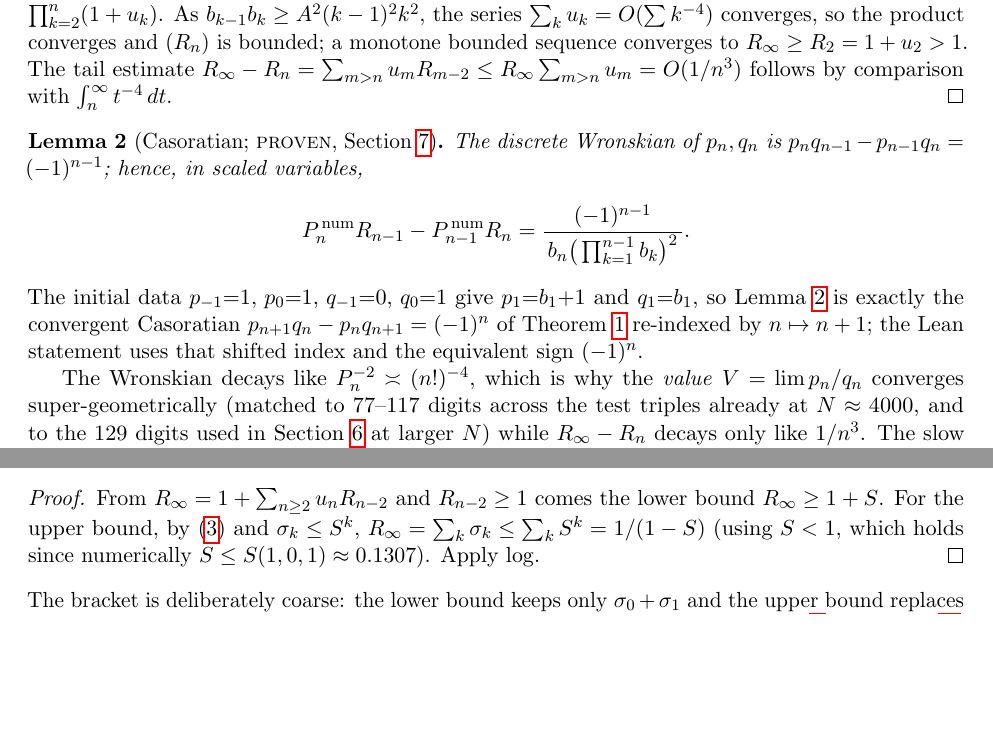
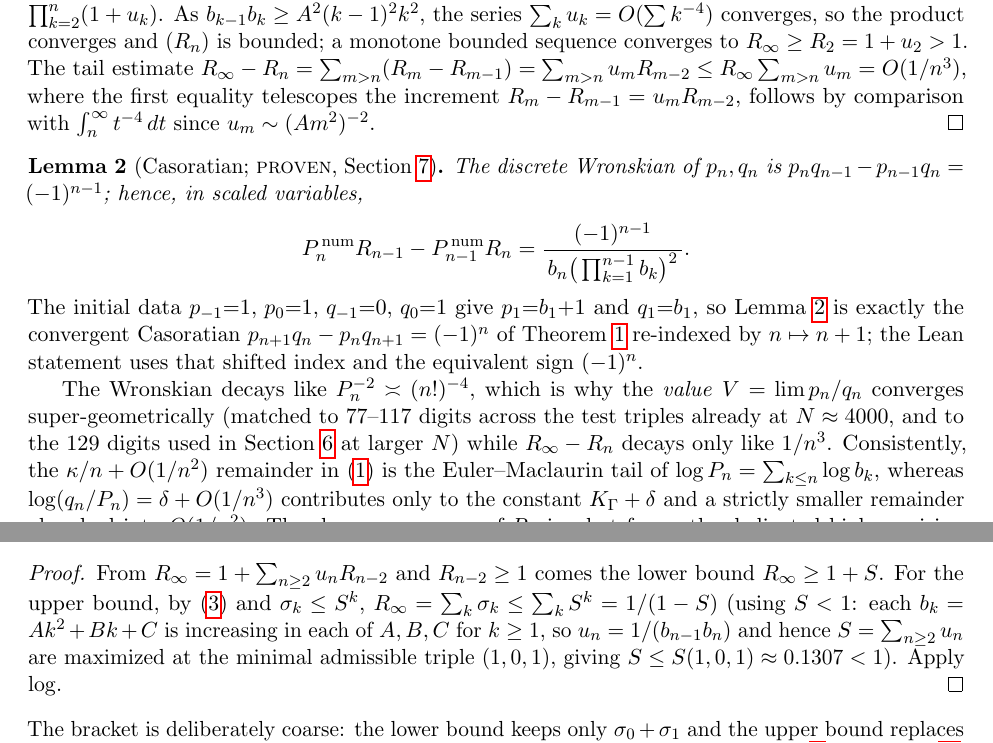
Before and after one commit to papanokechi/pcf-delta, a LaTeX paper (delta_characterization.tex): two parts of pages 3 and 4 of 10, joined at a grey line, cut so that both start at the same text, the shorter picture padded with empty space. Compiled offline with pdfLaTeX.

Commit message:
paper: correct standing assumptions to B>=0 (peer-review fix)
Reviewer caught that the standing assumption "integers A,B,C >= 1" contradicts
the entire results table and the reference/certified triples (1,0,1), (1,0,2),
(2,0,1), which all have B = 0. Fixes:

- Standing assumptions: A,C >= 1 and B >= 0 (abstract, intro, assumptions box).
- Positivity: replace the false b_k >= A+B+C >= 3 bound with
  b_k >= A k^2 + C >= A + C >= 2 > 0, valid at B = 0.
- Roots/pole-avoidance: at B = 0 the roots are purely imaginary, so the correct
  bound is Re r_i <= 0 (not < 0). Re-derive pole-avoidance from
  Re{r_1,r_2,1+r_1,1+r_2} <= 1 < 2 <= n instead of from b_k >= 3.
- S < 1 now proved (not just asserted): each b_k is increasing in A,B,C, so S is
  maximized at the minimal admissible triple (1,0,1), giving S <= 0.1307 < 1.
- Lemma 1 tail: make the telescoping index alignment explicit.
- Reconcile the growth-law O(1/n^2) remainder with the O(1/n^3) convergence tail
  (the former is the Euler-Maclaurin tail of log P_n; the latter is absorbed).
- PSLQ null: "is not algebraic of degree <= 4" -> "yields no integer relation of
  degree <= 4 and height <= 1e4" (failure-to-find, not a non-algebraicity claim).
- Clarify the cluster residuals are absolute.

Numerically reverified: roots/real-parts and pole-avoidance for all table
triples, b_k >= 2, S monotonicity (max at (1,0,1)), S(1,2,1)=pi^2/3-13/4 to 1e-51.
PDF rebuilt: 0 overfull, 0 undefined refs, 0 errors.

Co-authored-by: Copilot <223556219+Copilot@users.noreply.github.com>

```diff
--- a/delta_characterization.tex
+++ b/delta_characterization.tex
@@ -174,8 +175,10 @@ monotonicity gives $R_{n-2}\le R_{n-1}$, whence $R_n\le R_{n-1}(1+u_n)$ and
 $R_n\le\prod_{k=2}^n(1+u_k)$. As $b_{k-1}b_k\ge A^2(k-1)^2k^2$, the series
 $\sum_k u_k=O(\sum k^{-4})$ converges, so the product converges and $(R_n)$ is
 bounded; a monotone bounded sequence converges to $\Rinf\ge R_2=1+u_2>1$. The tail
-estimate $\Rinf-R_n=\sum_{m>n}u_mR_{m-2}\le\Rinf\sum_{m>n}u_m=O(1/n^3)$ follows by
-comparison with $\int_n^\infty t^{-4}\,dt$.
+estimate $\Rinf-R_n=\sum_{m>n}(R_m-R_{m-1})=\sum_{m>n}u_mR_{m-2}\le\Rinf\sum_{m>n}u_m
+=O(1/n^3)$, where the first equality telescopes the increment
+$R_m-R_{m-1}=u_mR_{m-2}$, follows by comparison with $\int_n^\infty t^{-4}\,dt$ since
+$u_m\sim(Am^2)^{-2}$.
 \end{proof}
 
 \begin{lemma}[Casoratian; \textsc{proven}, Section~\ref{sec:lean}]\label{lem:caso}
@@ -197,7 +200,10 @@ The Wronskian decays like $P_n^{-2}\asymp(n!)^{-4}$, which is why the
 \emph{value} $V=\lim p_n/q_n$ converges super-geometrically (matched to
 $77$--$117$ digits across the test triples already at $N\approx4000$, and to the
 $129$ digits used in Section~\ref{sec:null} at larger $N$) while $\Rinf-R_n$ decays
-only like $1/n^3$. The slow convergence of $R_n$ is what forces the dedicated high-precision
+only like $1/n^3$. Consistently, the $\kappa/n+O(1/n^2)$ remainder in~\eqref{eq:law}
+is the Euler--Maclaurin tail of $\log P_n=\sum_{k\le n}\log b_k$, whereas
+$\log(q_n/P_n)=\delta+O(1/n^3)$ contributes only to the constant $K_\Gamma+\delta$
+and a strictly smaller remainder absorbed into $O(1/n^2)$. The slow convergence of $R_n$ is what forces the dedicated high-precision
 method of Section~\ref{sec:hp}; a naive forward recurrence stalls at $\sim25$--$38$
 digits.
 
@@ -257,8 +263,10 @@ With $S=\sum_{n\ge2}u_n<1$,
 \begin{proof}
 From $\Rinf=1+\sum_{n\ge2}u_nR_{n-2}$ and $R_{n-2}\ge1$ comes the lower bound
 $\Rinf\ge1+S$. For the upper bound, by~\eqref{eq:cluster} and $\sigma_k\le S^k$,
-$\Rinf=\sum_k\sigma_k\le\sum_k S^k=1/(1-S)$ (using $S<1$, which holds since
-numerically $S\le S(1,0,1)\approx0.1307$). Apply $\log$.
+$\Rinf=\sum_k\sigma_k\le\sum_k S^k=1/(1-S)$ (using $S<1$: each $b_k=Ak^2+Bk+C$ is
+increasing in each of $A,B,C$ for $k\ge1$, so $u_n=1/(b_{n-1}b_n)$ and hence
+$S=\sum_{n\ge2}u_n$ are maximized at the minimal admissible triple $(1,0,1)$, giving
+$S\le S(1,0,1)\approx0.1307<1$). Apply $\log$.
 \end{proof}
 
 \noindent The bracket is deliberately coarse: the lower bound keeps only
```
Also changed, not shown: delta_characterization.pdf, delta_characterization.tex (26 more changed lines).
